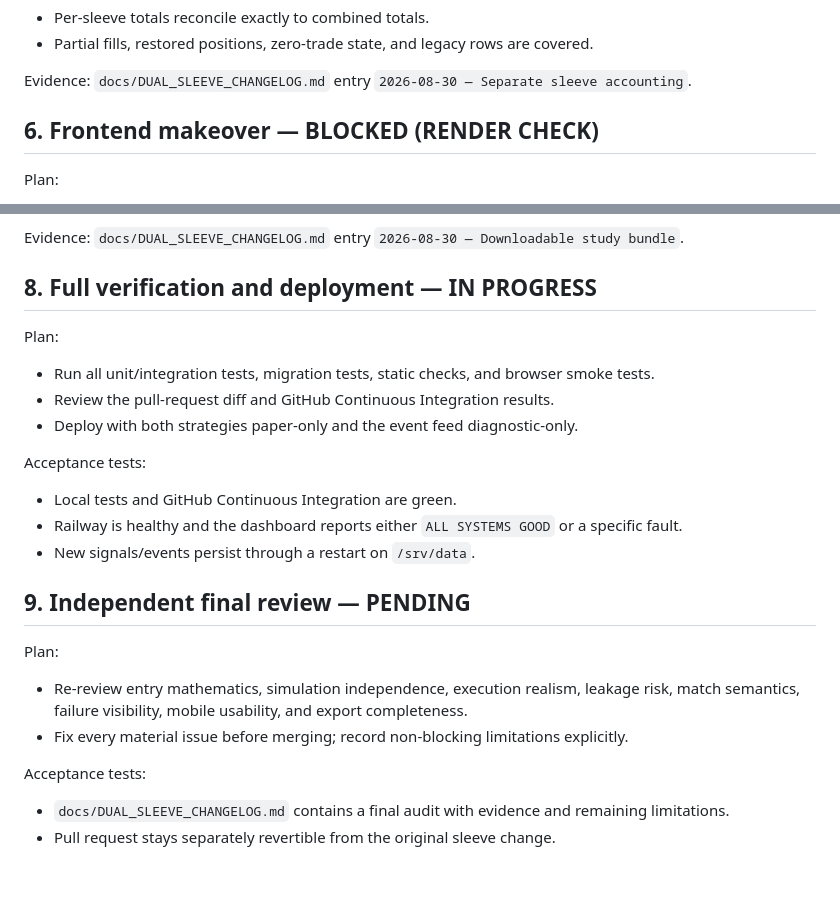
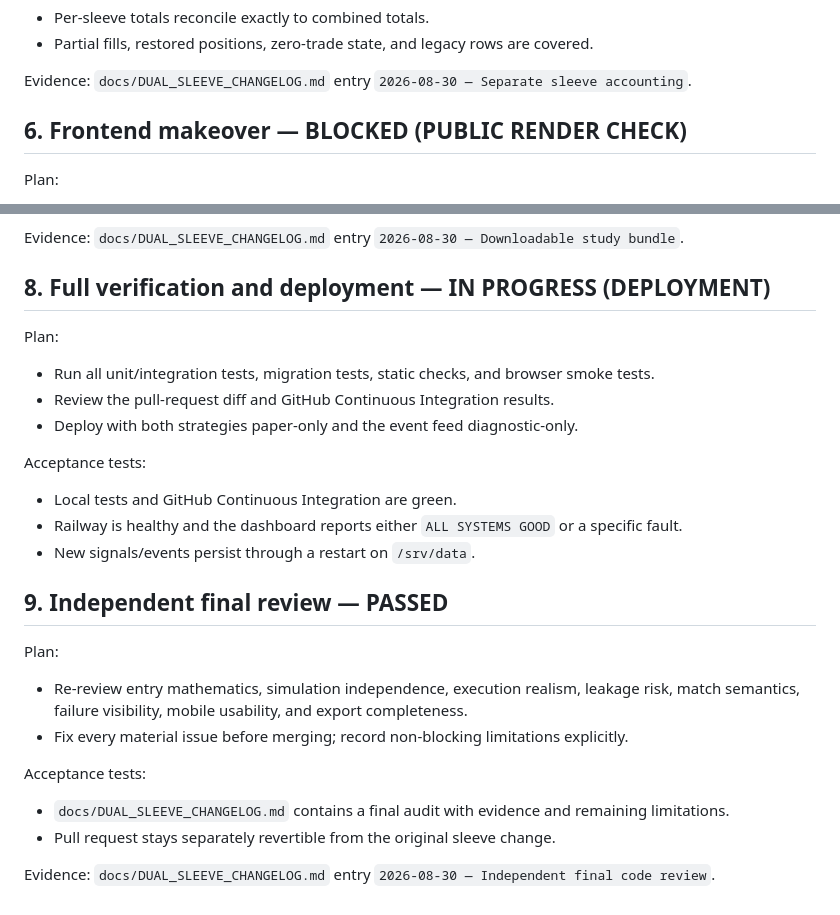
Before and after one commit to elmorshedy-del/Football-Bot, a Markdown page: docs/DUAL_SLEEVE_IMPLEMENTATION_CHECKLIST.md, 2 parts joined by grey strips. Rendered like a GitHub page; blank space fills up the shorter version.

```diff
--- a/docs/DUAL_SLEEVE_IMPLEMENTATION_CHECKLIST.md
+++ b/docs/DUAL_SLEEVE_IMPLEMENTATION_CHECKLIST.md
@@ -91,7 +91,7 @@ Acceptance tests:
 
 Evidence: `docs/DUAL_SLEEVE_CHANGELOG.md` entry `2026-08-30 — Separate sleeve accounting`.
 
-## 6. Frontend makeover — BLOCKED (RENDER CHECK)
+## 6. Frontend makeover — BLOCKED (PUBLIC RENDER CHECK)
 
 Plan:
 
@@ -130,7 +130,7 @@ Acceptance tests:
 
 Evidence: `docs/DUAL_SLEEVE_CHANGELOG.md` entry `2026-08-30 — Downloadable study bundle`.
 
-## 8. Full verification and deployment — IN PROGRESS
+## 8. Full verification and deployment — IN PROGRESS (DEPLOYMENT)
 
 Plan:
 
@@ -144,7 +144,7 @@ Acceptance tests:
 - Railway is healthy and the dashboard reports either `ALL SYSTEMS GOOD` or a specific fault.
 - New signals/events persist through a restart on `/srv/data`.
 
-## 9. Independent final review — PENDING
+## 9. Independent final review — PASSED
 
 Plan:
 
@@ -156,3 +156,5 @@ Acceptance tests:
 
 - `docs/DUAL_SLEEVE_CHANGELOG.md` contains a final audit with evidence and remaining limitations.
 - Pull request stays separately revertible from the original sleeve change.
+
+Evidence: `docs/DUAL_SLEEVE_CHANGELOG.md` entry `2026-08-30 — Independent final code review`.
```
Also changed, not shown: docs/DUAL_SLEEVE_CHANGELOG.md (+53 -0 lines).
